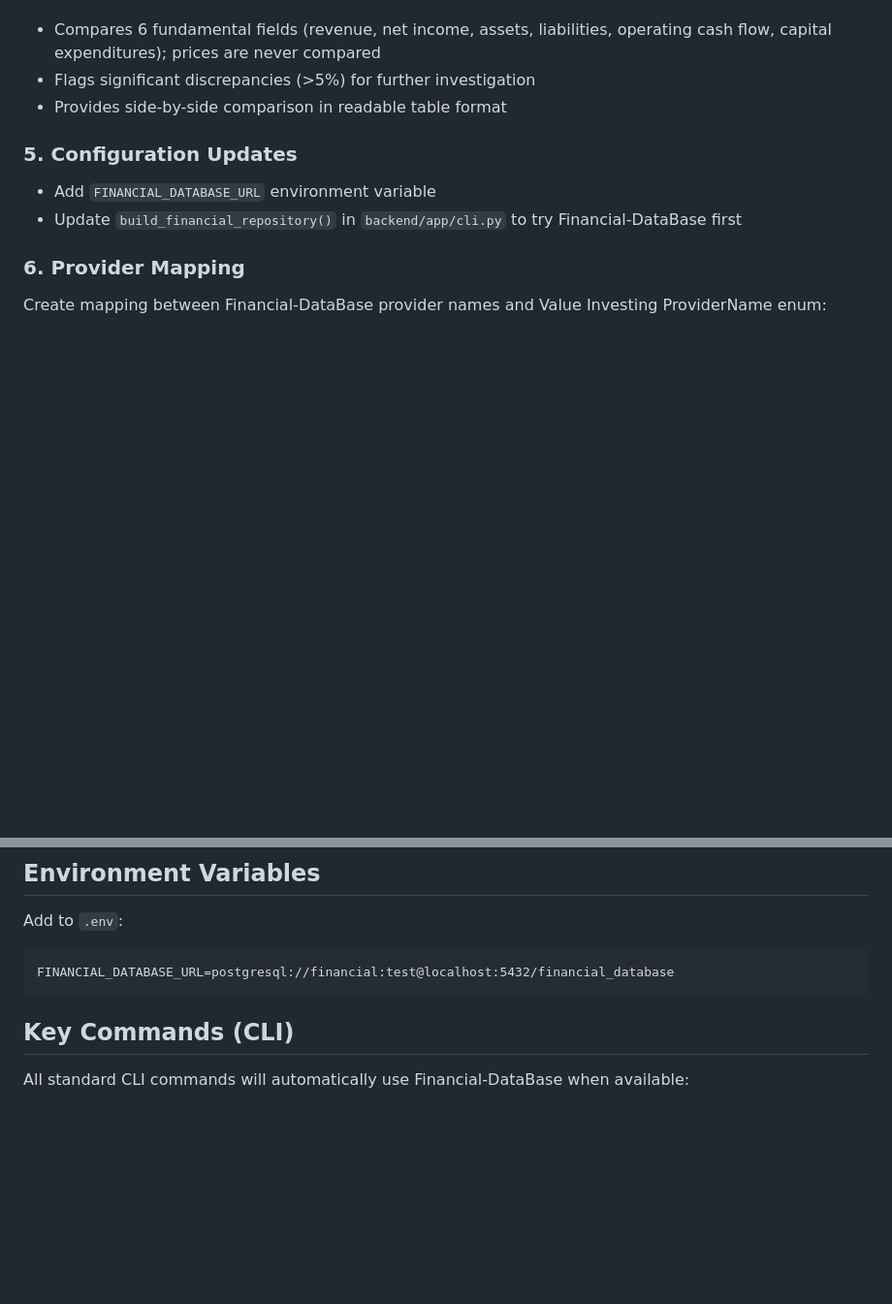
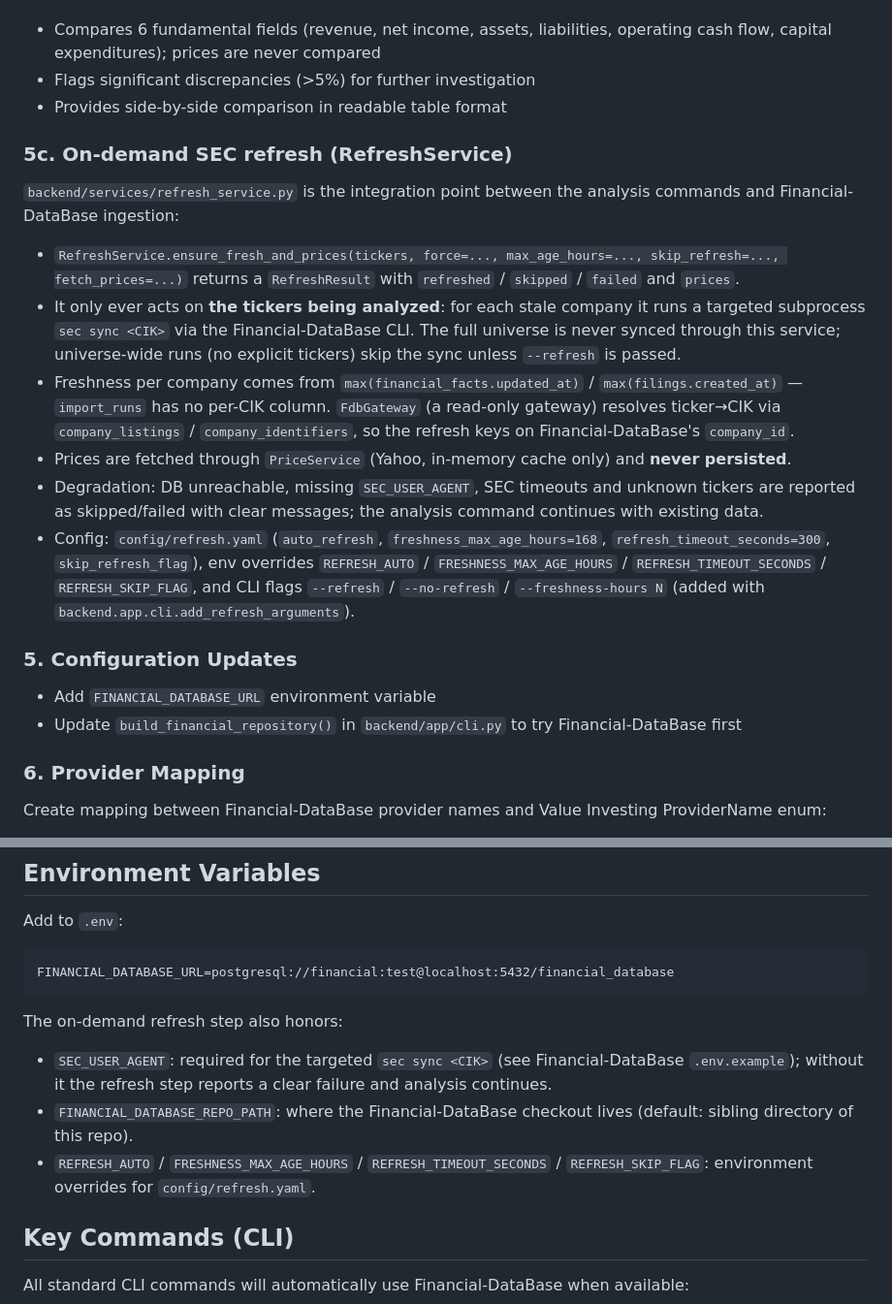
Before and after one commit to JdeJusto/Value_Investing, a Markdown page: AGENTS.md, 2 parts joined by grey strips. Shown at 97% size. Drawn GitHub-style; blank space fills up the shorter version.

````diff
--- a/AGENTS.md
+++ b/AGENTS.md
@@ -203,6 +203,35 @@ cache before analysis.
 - Flags significant discrepancies (>5%) for further investigation
 - Provides side-by-side comparison in readable table format
 
+### 5c. On-demand SEC refresh (RefreshService)
+
+`backend/services/refresh_service.py` is the integration point between the
+analysis commands and Financial-DataBase ingestion:
+
+- `RefreshService.ensure_fresh_and_prices(tickers, force=..., max_age_hours=...,
+  skip_refresh=..., fetch_prices=...)` returns a `RefreshResult` with
+  `refreshed` / `skipped` / `failed` and `prices`.
+- It only ever acts on **the tickers being analyzed**: for each stale company
+  it runs a targeted subprocess `sec sync <CIK>` via the Financial-DataBase
+  CLI. The full universe is never synced through this service; universe-wide
+  runs (no explicit tickers) skip the sync unless `--refresh` is passed.
+- Freshness per company comes from `max(financial_facts.updated_at)` /
+  `max(filings.created_at)` — `import_runs` has no per-CIK column.
+  `FdbGateway` (a read-only gateway) resolves ticker→CIK via
+  `company_listings` / `company_identifiers`, so the refresh keys on
+  Financial-DataBase's `company_id`.
+- Prices are fetched through `PriceService` (Yahoo, in-memory cache only) and
+  **never persisted**.
+- Degradation: DB unreachable, missing `SEC_USER_AGENT`, SEC timeouts and
+  unknown tickers are reported as skipped/failed with clear messages; the
+  analysis command continues with existing data.
+- Config: `config/refresh.yaml` (`auto_refresh`, `freshness_max_age_hours=168`,
+  `refresh_timeout_seconds=300`, `skip_refresh_flag`), env overrides
+  `REFRESH_AUTO` / `FRESHNESS_MAX_AGE_HOURS` / `REFRESH_TIMEOUT_SECONDS` /
+  `REFRESH_SKIP_FLAG`, and CLI flags
+  `--refresh` / `--no-refresh` / `--freshness-hours N` (added with
+  `backend.app.cli.add_refresh_arguments`).
+
 ### 5. Configuration Updates
 - Add `FINANCIAL_DATABASE_URL` environment variable
 - Update `build_financial_repository()` in `backend/app/cli.py` to try Financial-DataBase first
@@ -218,6 +247,15 @@ Add to `.env`:
 ```
 FINANCIAL_DATABASE_URL=postgresql://financial:test@localhost:5432/financial_database
 ```
+
+The on-demand refresh step also honors:
+- `SEC_USER_AGENT`: required for the targeted `sec sync <CIK>` (see
+  Financial-DataBase `.env.example`); without it the refresh step reports a
+  clear failure and analysis continues.
+- `FINANCIAL_DATABASE_REPO_PATH`: where the Financial-DataBase checkout lives
+  (default: sibling directory of this repo).
+- `REFRESH_AUTO` / `FRESHNESS_MAX_AGE_HOURS` / `REFRESH_TIMEOUT_SECONDS` /
+  `REFRESH_SKIP_FLAG`: environment overrides for `config/refresh.yaml`.
 
 ## Key Commands (CLI)
 
````
Also changed, not shown: README.md (+27 -0 lines), docs/runbook_daily.md (+14 -0 lines).
